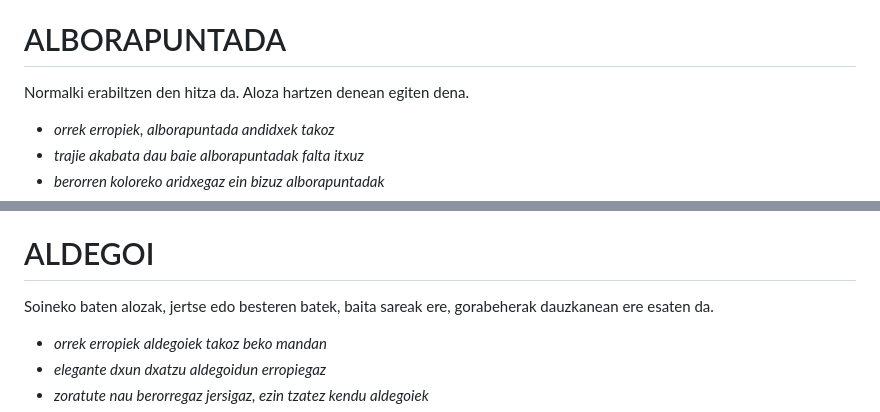
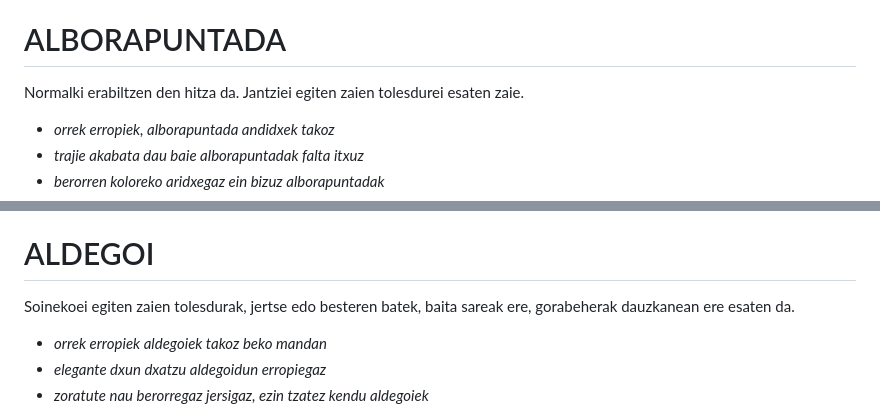
Before and after one commit to ZiTAL/bermiotarra, a Markdown page: berbak-esamoldiek/a.md, 2 parts joined by grey strips. Drawn GitHub-style.

Commit message:
feat: update definitions for 'alborapuntada' and 'aldegoi' for clarity and accuracy

```diff
--- a/berbak-esamoldiek/a.md
+++ b/berbak-esamoldiek/a.md
@@ -852,7 +852,7 @@ Alban jotzen duten kanpaiak. Arimak erretiratzen diren ordua omen da.
 
 # ALBORAPUNTADA #
 
-Normalki erabiltzen den hitza da. Aloza hartzen denean egiten dena.
+Normalki erabiltzen den hitza da. Jantziei egiten zaien tolesdurei esaten zaie.
 
 - *orrek erropiek, alborapuntada andidxek takoz*
 - *trajie akabata dau baie alborapuntadak falta itxuz*
@@ -898,7 +898,7 @@ Aldatzen. Itsasoko terminoa da, baina herriko hizkeran sartuta dago, nahiz asko
 
 # ALDEGOI #
 
-Soineko baten alozak, jertse edo besteren batek, baita sareak ere, gorabeherak dauzkanean ere esaten da.
+Soinekoei egiten zaien tolesdurak, jertse edo besteren batek, baita sareak ere, gorabeherak dauzkanean ere esaten da.
 
 - *orrek erropiek aldegoiek takoz beko mandan*
 - *elegante dxun dxatzu aldegoidun erropiegaz*
```
